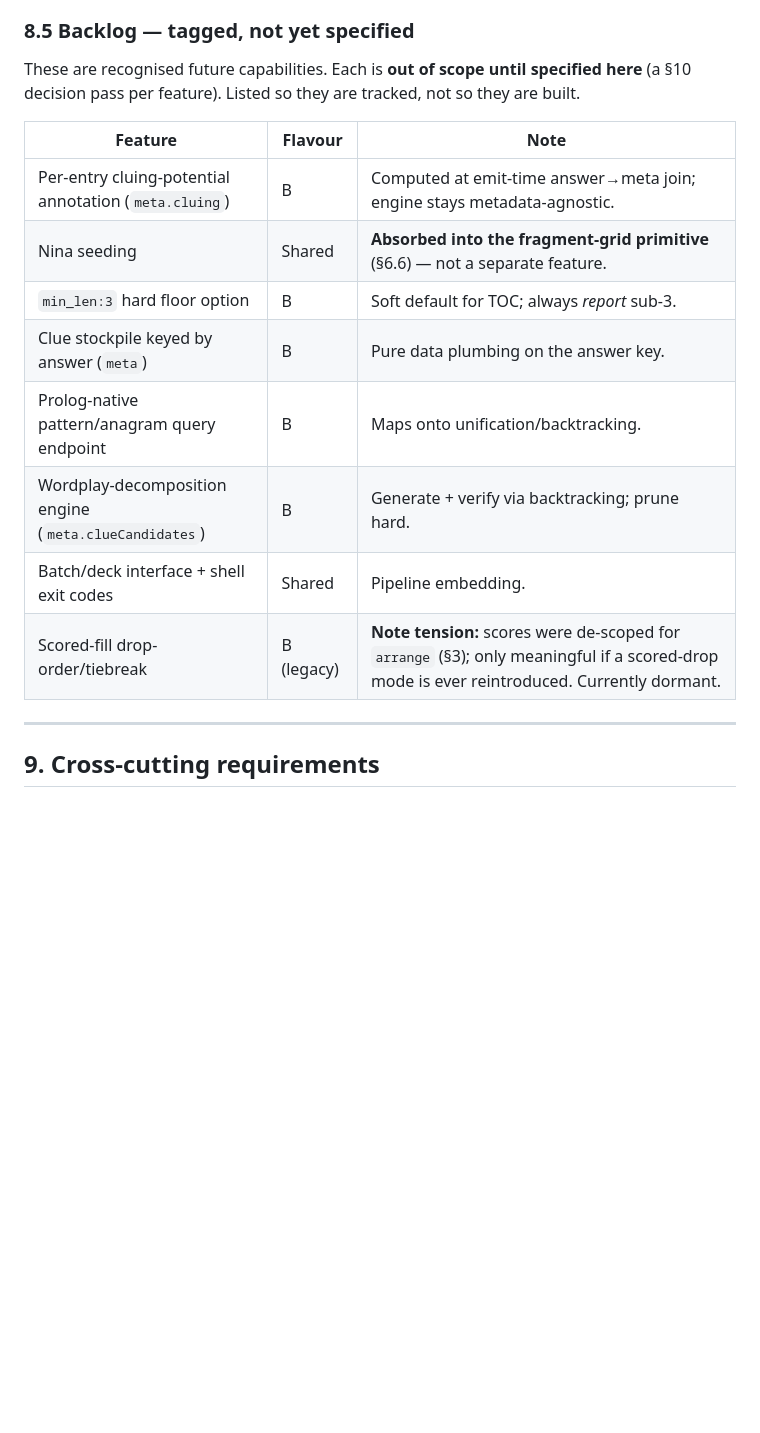
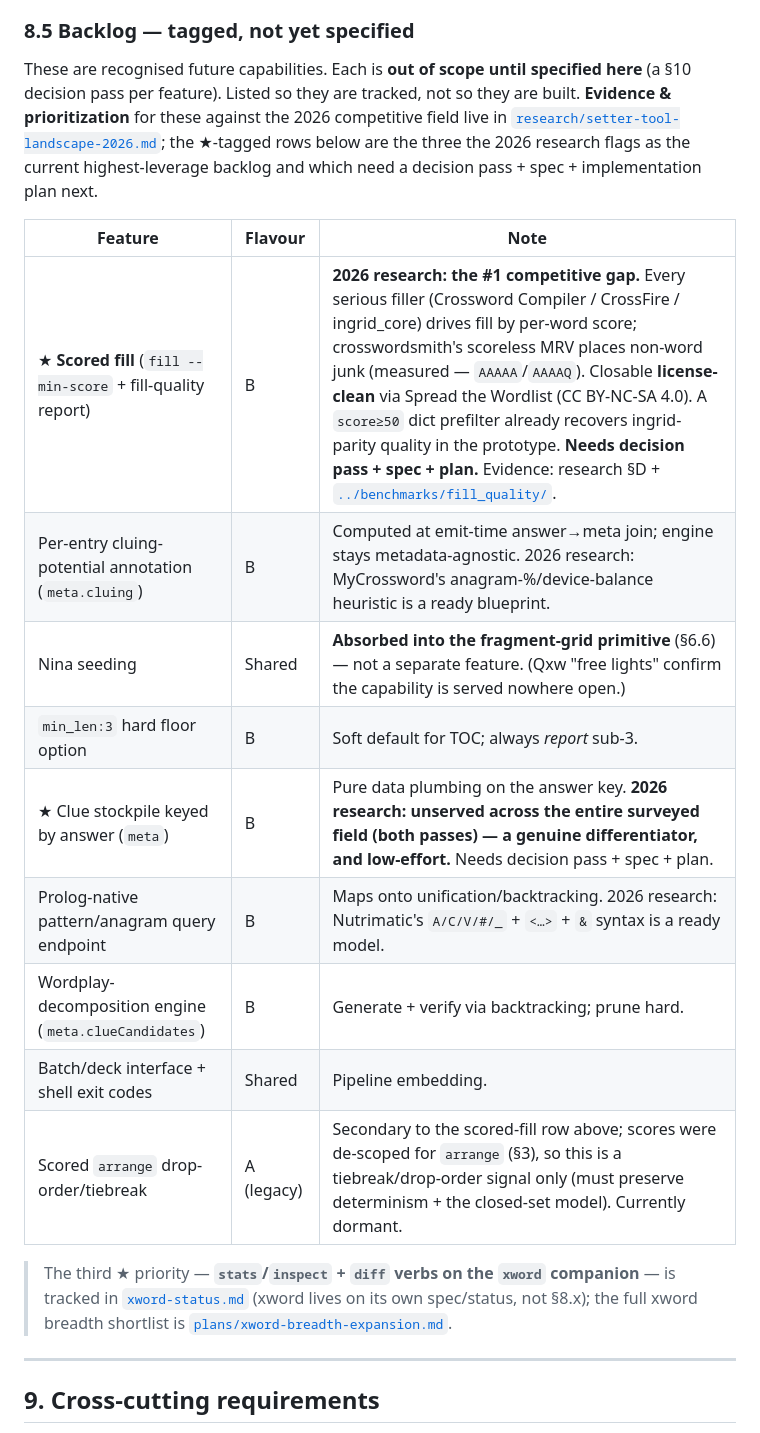
Before and after one commit to ned2/crosswordsmith, a Markdown page: docs/design-spec.md, the part around the change. GitHub-like rendering; blank space fills up the shorter version.

Commit message:
docs(status): record 3 research-derived OD-8 backlog priorities (need spec+plan)
Land the top-3 next moves from the 2026 landscape research into the trackers,
each explicitly marked as needing a decision pass + spec + implementation plan
before work starts (per OD-8 discipline; nothing built):
- Scored fill (fill --min-score) + clue stockpile keyed by answer -> design-spec
  §8.5 (★-tagged, with 2026 evidence pointers); reframed the dormant scored-fill
  row to separate the fill min-score gap from the arrange drop-order tiebreak.
- xword stats/inspect + diff verbs -> xword-status.md deferred table.
- Consolidated view + links in STATUS.md (system-of-record) under OD-8.

```diff
--- a/docs/design-spec.md
+++ b/docs/design-spec.md
@@ -344,18 +344,21 @@ The path to *authentic* cryptic layout: take a pre-validated legal blocked grid
 **AC-FILL-4** A produced fill re-validates as a legal layout against the shared metric predicates (the grid's `lint` verdict is unchanged by the fill — letters do not affect structure).
 
 ### 8.5 Backlog — tagged, not yet specified
-These are recognised future capabilities. Each is **out of scope until specified here** (a §10 decision pass per feature). Listed so they are tracked, not so they are built.
+These are recognised future capabilities. Each is **out of scope until specified here** (a §10 decision pass per feature). Listed so they are tracked, not so they are built. **Evidence & prioritization** for these against the 2026 competitive field live in [`research/setter-tool-landscape-2026.md`](research/setter-tool-landscape-2026.md); the ★-tagged rows below are the three the 2026 research flags as the current highest-leverage backlog and which need a decision pass + spec + implementation plan next.
 
 | Feature | Flavour | Note |
 |---|---|---|
-| Per-entry cluing-potential annotation (`meta.cluing`) | B | Computed at emit-time answer→meta join; engine stays metadata-agnostic. |
-| Nina seeding | Shared | **Absorbed into the fragment-grid primitive** (§6.6) — not a separate feature. |
+| ★ **Scored fill** (`fill --min-score` + fill-quality report) | B | **2026 research: the #1 competitive gap.** Every serious filler (Crossword Compiler / CrossFire / ingrid_core) drives fill by per-word score; crosswordsmith's scoreless MRV places non-word junk (measured — `AAAAA`/`AAAAQ`). Closable **license-clean** via Spread the Wordlist (CC BY-NC-SA 4.0). A `score≥50` dict prefilter already recovers ingrid-parity quality in the prototype. **Needs decision pass + spec + plan.** Evidence: research §D + [`../benchmarks/fill_quality/`](../benchmarks/fill_quality/README.md). |
+| Per-entry cluing-potential annotation (`meta.cluing`) | B | Computed at emit-time answer→meta join; engine stays metadata-agnostic. 2026 research: MyCrossword's anagram-%/device-balance heuristic is a ready blueprint. |
+| Nina seeding | Shared | **Absorbed into the fragment-grid primitive** (§6.6) — not a separate feature. (Qxw "free lights" confirm the capability is served nowhere open.) |
 | `min_len:3` hard floor option | B | Soft default for TOC; always *report* sub-3. |
-| Clue stockpile keyed by answer (`meta`) | B | Pure data plumbing on the answer key. |
-| Prolog-native pattern/anagram query endpoint | B | Maps onto unification/backtracking. |
+| ★ Clue stockpile keyed by answer (`meta`) | B | Pure data plumbing on the answer key. **2026 research: unserved across the entire surveyed field (both passes) — a genuine differentiator, and low-effort.** Needs decision pass + spec + plan. |
+| Prolog-native pattern/anagram query endpoint | B | Maps onto unification/backtracking. 2026 research: Nutrimatic's `A/C/V/#/_` + `<…>` + `&` syntax is a ready model. |
 | Wordplay-decomposition engine (`meta.clueCandidates`) | B | Generate + verify via backtracking; prune hard. |
 | Batch/deck interface + shell exit codes | Shared | Pipeline embedding. |
-| Scored-fill drop-order/tiebreak | B (legacy) | **Note tension:** scores were de-scoped for `arrange` (§3); only meaningful if a scored-drop mode is ever reintroduced. Currently dormant. |
+| Scored `arrange` drop-order/tiebreak | A (legacy) | Secondary to the scored-fill row above; scores were de-scoped for `arrange` (§3), so this is a tiebreak/drop-order signal only (must preserve determinism + the closed-set model). Currently dormant. |
+
+> The third ★ priority — **`stats`/`inspect` + `diff` verbs on the `xword` companion** — is tracked in [`xword-status.md`](xword-status.md) (xword lives on its own spec/status, not §8.x); the full xword breadth shortlist is [`plans/xword-breadth-expansion.md`](plans/xword-breadth-expansion.md).
 
 ---
 
```
Also changed, not shown: docs/STATUS.md (+12 -0 lines), docs/xword-status.md (+2 -0 lines).
